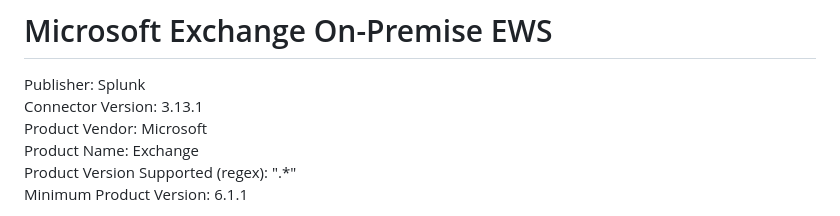
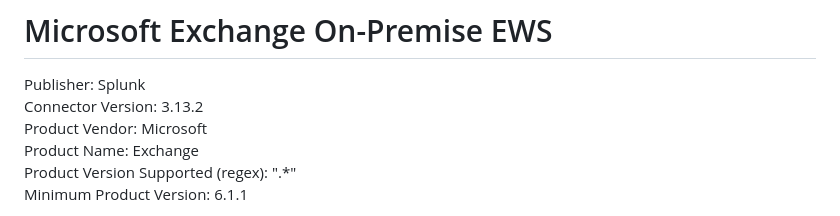
Before and after one commit to splunk-soar-connectors/microsoftexchangeonpremews, a Markdown page: README.md, the part around the change. Drawn GitHub-style.

```diff
--- a/README.md
+++ b/README.md
@@ -2,7 +2,7 @@
 # Microsoft Exchange On-Premise EWS
 
 Publisher: Splunk
-Connector Version: 3.13.1
+Connector Version: 3.13.2
 Product Vendor: Microsoft
 Product Name: Exchange
 Product Version Supported (regex): ".\*"
```
